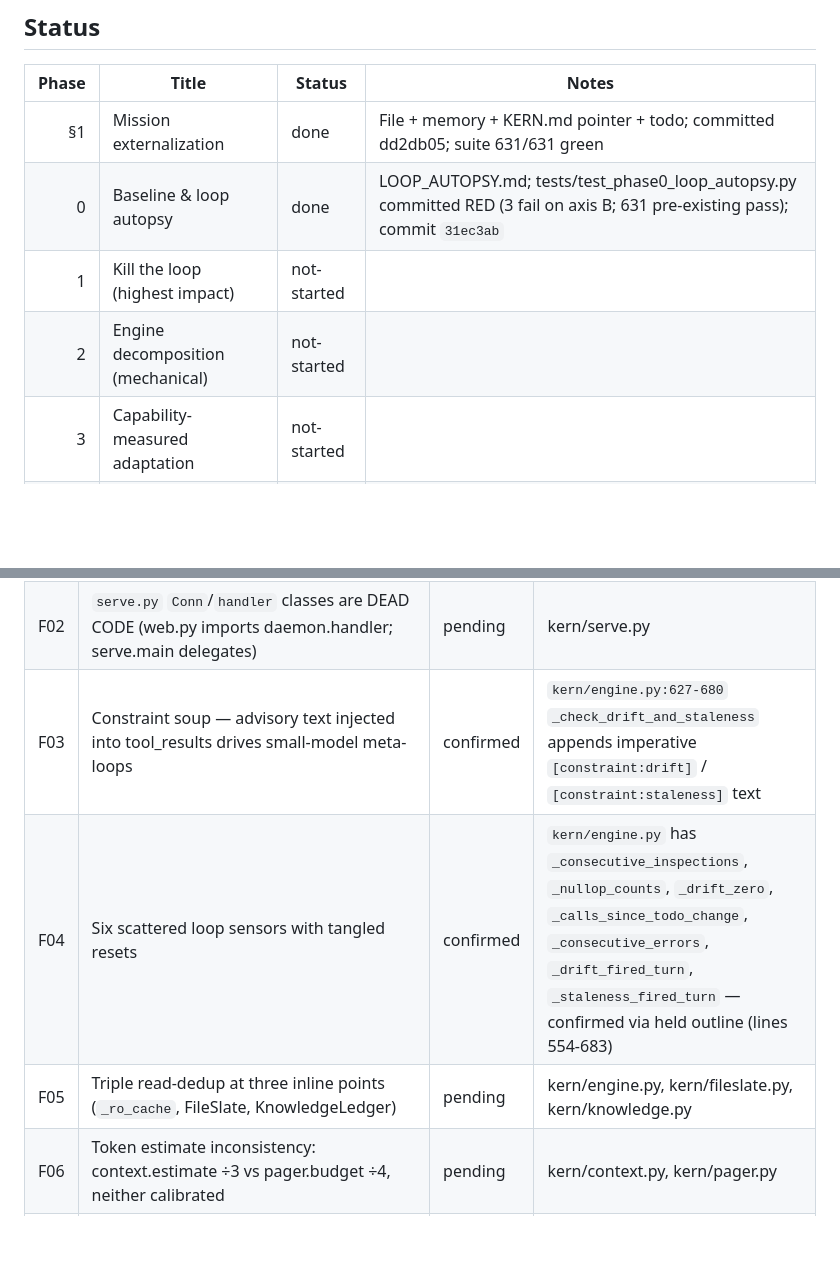
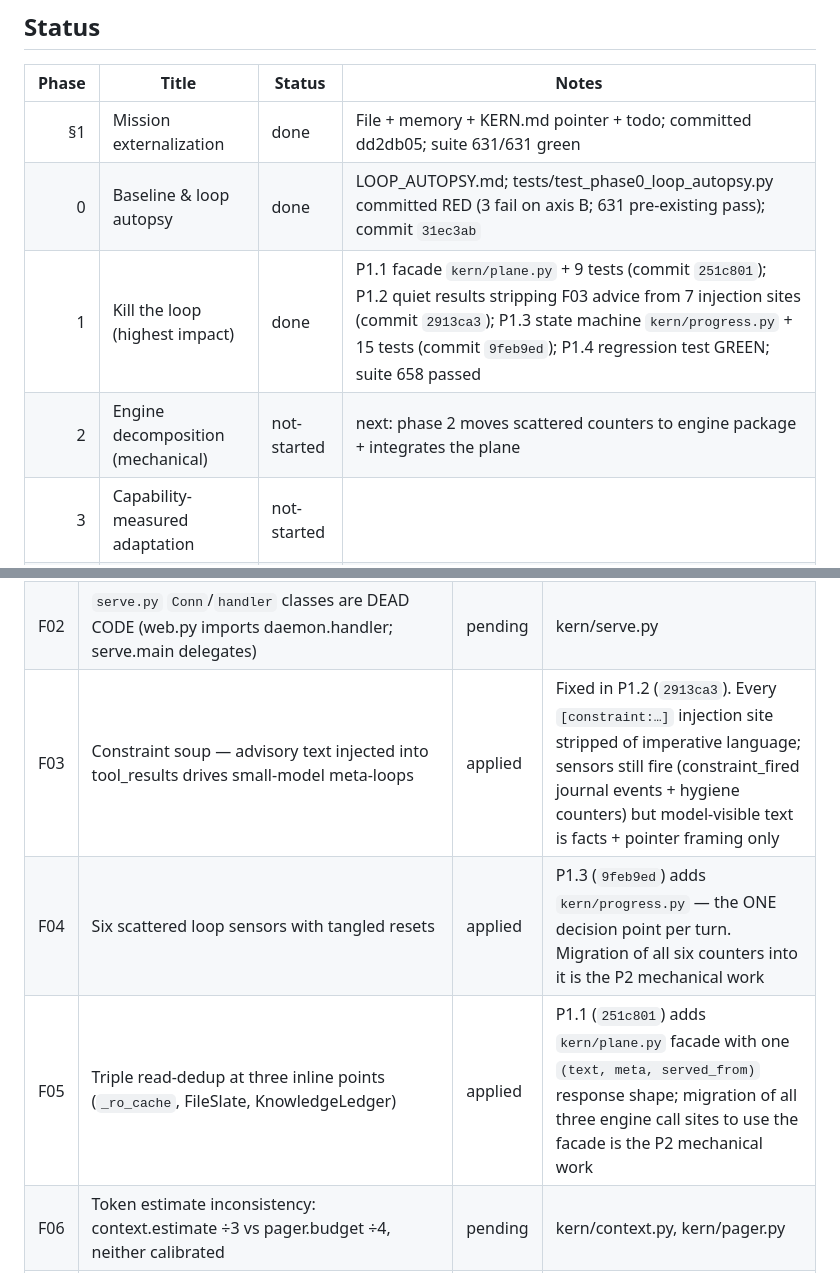
Before and after one commit to IdysisI/kern, a Markdown page: OVERHAUL_PLAN.md, 2 parts joined by grey strips. Rendered like a GitHub page; blank space fills up the shorter version.

```diff
--- a/OVERHAUL_PLAN.md
+++ b/OVERHAUL_PLAN.md
@@ -13,8 +13,8 @@ step (per directive §1.5).
 |------:|----------------------------------------------------|-------------|-------|
 | §1    | Mission externalization                            | done        | File + memory + KERN.md pointer + todo; committed dd2db05; suite 631/631 green |
 | 0     | Baseline & loop autopsy                            | done        | LOOP_AUTOPSY.md; tests/test_phase0_loop_autopsy.py committed RED (3 fail on axis B; 631 pre-existing pass); commit `31ec3ab` |
-| 1     | Kill the loop (highest impact)                     | not-started |       |
-| 2     | Engine decomposition (mechanical)                  | not-started |       |
+| 1     | Kill the loop (highest impact)                     | done        | P1.1 facade `kern/plane.py` + 9 tests (commit `251c801`); P1.2 quiet results stripping F03 advice from 7 injection sites (commit `2913ca3`); P1.3 state machine `kern/progress.py` + 15 tests (commit `9feb9ed`); P1.4 regression test GREEN; suite 658 passed |
+| 2     | Engine decomposition (mechanical)                  | not-started | next: phase 2 moves scattered counters to engine package + integrates the plane |
 | 3     | Capability-measured adaptation                     | not-started |       |
 | 4     | Context engine v2                                   | not-started |       |
 | 5     | Orchestration & throughput                         | not-started |       |
@@ -35,9 +35,9 @@ overhaul). Update file/function on verification.
 |------:|---------------------------------------------------------------------------------------------------|----------|-----------------|
 | F01   | Double injection in `ContextManager.prepare()` — return line re-applies all 3 injections              | pending  | kern/context.py  |
 | F02   | `serve.py` `Conn`/`handler` classes are DEAD CODE (web.py imports daemon.handler; serve.main delegates) | pending  | kern/serve.py    |
-| F03   | Constraint soup — advisory text injected into tool_results drives small-model meta-loops           | confirmed | `kern/engine.py:627-680` `_check_drift_and_staleness` appends imperative `[constraint:drift]` / `[constraint:staleness]` text |
-| F04   | Six scattered loop sensors with tangled resets                                                    | confirmed | `kern/engine.py` has `_consecutive_inspections`, `_nullop_counts`, `_drift_zero`, `_calls_since_todo_change`, `_consecutive_errors`, `_drift_fired_turn`, `_staleness_fired_turn` — confirmed via held outline (lines 554-683) |
-| F05   | Triple read-dedup at three inline points (`_ro_cache`, FileSlate, KnowledgeLedger)                | pending  | kern/engine.py, kern/fileslate.py, kern/knowledge.py |
+| F03   | Constraint soup — advisory text injected into tool_results drives small-model meta-loops           | applied   | Fixed in P1.2 (`2913ca3`). Every `[constraint:…]` injection site stripped of imperative language; sensors still fire (constraint_fired journal events + hygiene counters) but model-visible text is facts + pointer framing only |
+| F04   | Six scattered loop sensors with tangled resets                                                    | applied   | P1.3 (`9feb9ed`) adds `kern/progress.py` — the ONE decision point per turn. Migration of all six counters into it is the P2 mechanical work |
+| F05   | Triple read-dedup at three inline points (`_ro_cache`, FileSlate, KnowledgeLedger)                | applied   | P1.1 (`251c801`) adds `kern/plane.py` facade with one `(text, meta, served_from)` response shape; migration of all three engine call sites to use the facade is the P2 mechanical work |
 | F06   | Token estimate inconsistency: context.estimate ÷3 vs pager.budget ÷4, neither calibrated            | pending  | kern/context.py, kern/pager.py |
 | F07   | Naive episode selection: set(objective.lower().split()) substring matching                         | pending  | kern/pager.py    |
 | F08   | `_with_mission_packet` internal mess — regex per call, `'g' in locals()`, possible adjacency break | pending  | kern/context.py  |
```
Also changed, not shown: other parts of OVERHAUL_PLAN.md (+67 -1 lines).
